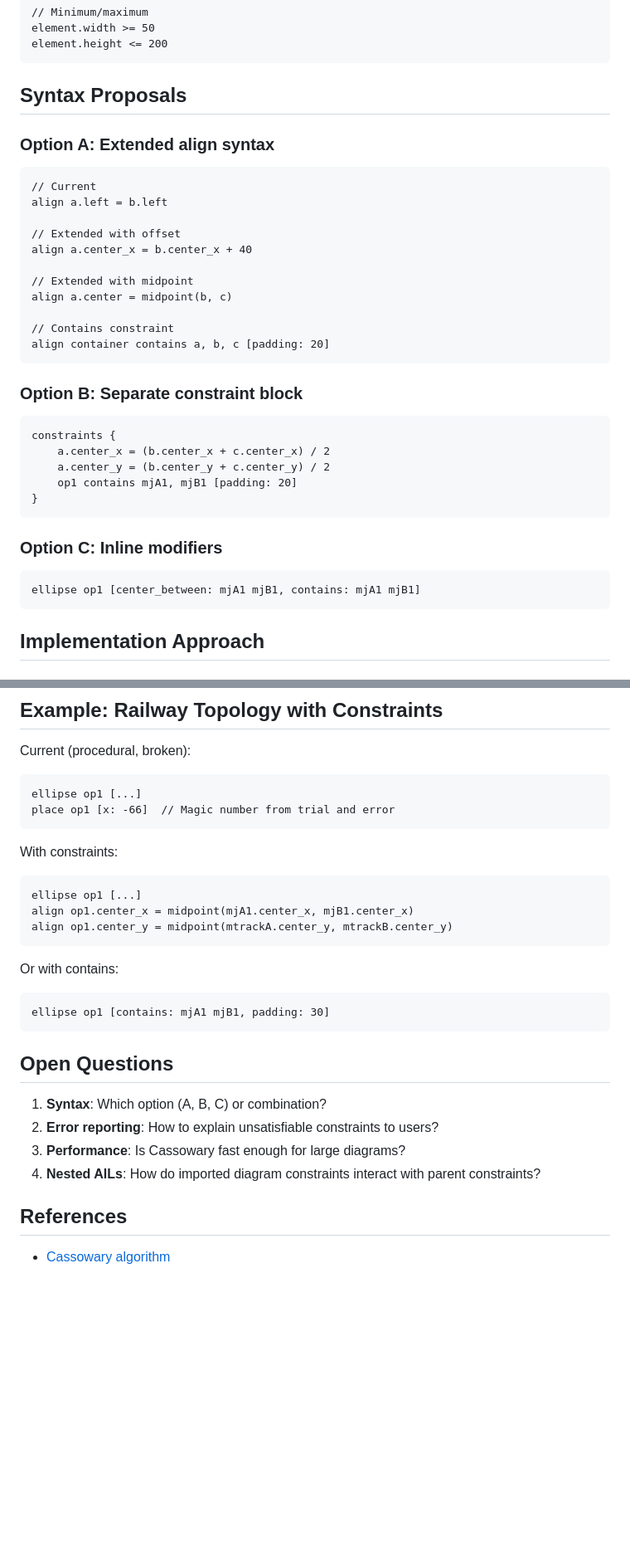
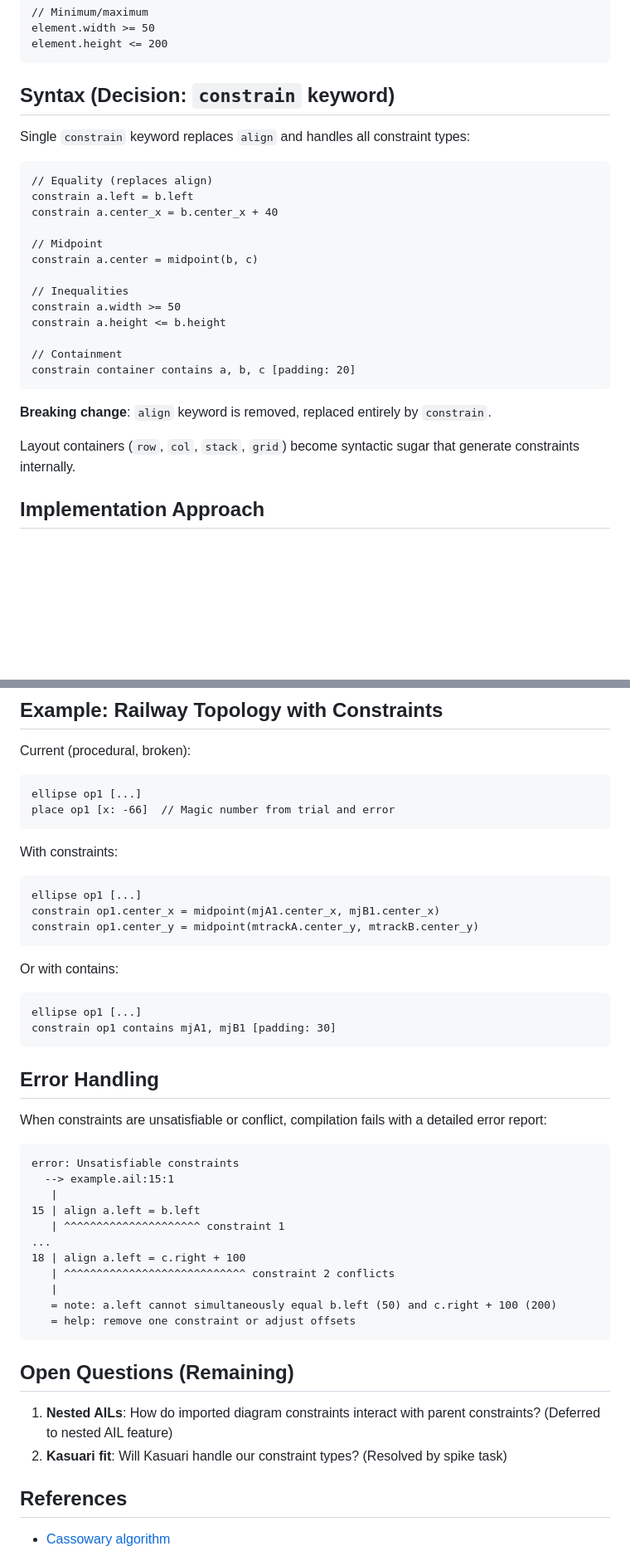
Before and after one commit to kervel/agent-illustrator, a Markdown page: features/005-constraint-solver/spec.md, 2 parts joined by grey strips. Shown at 83% size. Drawn GitHub-style; blank space fills up the shorter version.

Commit message:
Clarify constraint solver spec with design decisions
- Syntax: Single `constrain` keyword (replaces `align`)
- Supports equality, inequality, midpoint, contains
- Hard error on unsatisfiable constraints
- Target scale: 50-500 elements, <1s solve time
- Containers generate constraints (syntactic sugar)
- Added decision gate for Kasuari evaluation (spike task)
- Moved spec to features/005-constraint-solver/

Co-Authored-By: Claude Opus 4.5 <noreply@anthropic.com>

````diff
--- a/docs/spec-constraint-solver.md
+++ b/features/005-constraint-solver/spec.md
@@ -91,39 +100,29 @@ element.width >= 50
 element.height <= 200
 ```
 
-## Syntax Proposals
+## Syntax (Decision: `constrain` keyword)
 
-### Option A: Extended align syntax
+Single `constrain` keyword replaces `align` and handles all constraint types:
 
 ```
-// Current
-align a.left = b.left
+// Equality (replaces align)
+constrain a.left = b.left
+constrain a.center_x = b.center_x + 40
 
-// Extended with offset
-align a.center_x = b.center_x + 40
+// Midpoint
+constrain a.center = midpoint(b, c)
 
-// Extended with midpoint
-align a.center = midpoint(b, c)
+// Inequalities
+constrain a.width >= 50
+constrain a.height <= b.height
 
-// Contains constraint
-align container contains a, b, c [padding: 20]
+// Containment
+constrain container contains a, b, c [padding: 20]
 ```
 
-### Option B: Separate constraint block
+**Breaking change**: `align` keyword is removed, replaced entirely by `constrain`.
 
-```
-constraints {
-    a.center_x = (b.center_x + c.center_x) / 2
-    a.center_y = (b.center_y + c.center_y) / 2
-    op1 contains mjA1, mjB1 [padding: 20]
-}
-```
-
-### Option C: Inline modifiers
-
-```
-ellipse op1 [center_between: mjA1 mjB1, contains: mjA1 mjB1]
-```
+Layout containers (`row`, `col`, `stack`, `grid`) become syntactic sugar that generate constraints internally.
 
 ## Implementation Approach
 
@@ -214,21 +229,38 @@ place op1 [x: -66]  // Magic number from trial and error
 With constraints:
 ```
 ellipse op1 [...]
-align op1.center_x = midpoint(mjA1.center_x, mjB1.center_x)
-align op1.center_y = midpoint(mtrackA.center_y, mtrackB.center_y)
+constrain op1.center_x = midpoint(mjA1.center_x, mjB1.center_x)
+constrain op1.center_y = midpoint(mtrackA.center_y, mtrackB.center_y)
 ```
 
 Or with contains:
 ```
-ellipse op1 [contains: mjA1 mjB1, padding: 30]
+ellipse op1 [...]
+constrain op1 contains mjA1, mjB1 [padding: 30]
 ```
 
-## Open Questions
+## Error Handling
 
-1. **Syntax**: Which option (A, B, C) or combination?
-2. **Error reporting**: How to explain unsatisfiable constraints to users?
-3. **Performance**: Is Cassowary fast enough for large diagrams?
-4. **Nested AILs**: How do imported diagram constraints interact with parent constraints?
+When constraints are unsatisfiable or conflict, compilation fails with a detailed error report:
+
+```
+error: Unsatisfiable constraints
+  --> example.ail:15:1
+   |
+15 | align a.left = b.left
+   | ^^^^^^^^^^^^^^^^^^^^^ constraint 1
+...
+18 | align a.left = c.right + 100
+   | ^^^^^^^^^^^^^^^^^^^^^^^^^^^^ constraint 2 conflicts
+   |
+   = note: a.left cannot simultaneously equal b.left (50) and c.right + 100 (200)
+   = help: remove one constraint or adjust offsets
+```
+
+## Open Questions (Remaining)
+
+1. **Nested AILs**: How do imported diagram constraints interact with parent constraints? (Deferred to nested AIL feature)
+2. **Kasuari fit**: Will Kasuari handle our constraint types? (Resolved by spike task)
 
 ## References
 
````
Also changed, not shown: other parts of features/005-constraint-solver/spec.md (+31 -6 lines).
